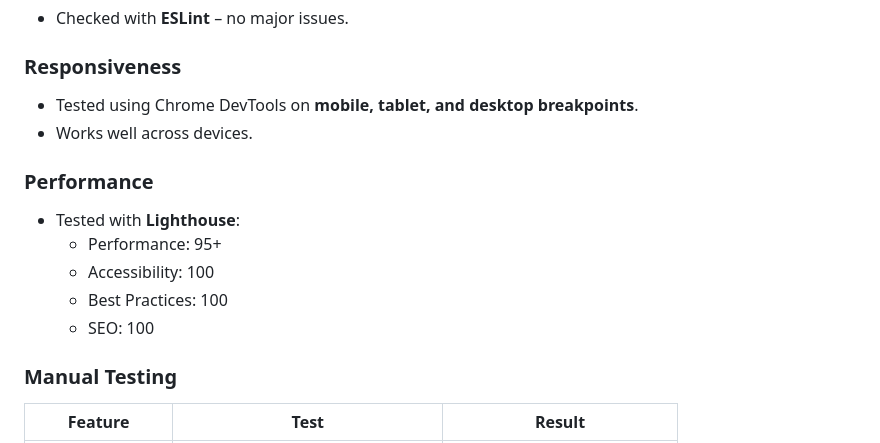
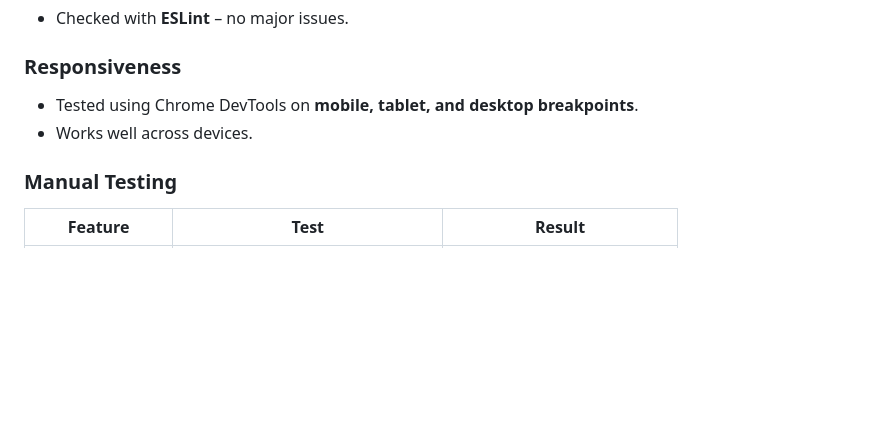
Before and after one commit to fila2021/explore-tigray, a Markdown page: README.md, the part around the change. Rendered like a GitHub page; blank space fills up the shorter version.

Commit message:
remove one test

```diff
--- a/README.md
+++ b/README.md
@@ -202,14 +202,6 @@ The following wireframes were created during the planning stage:
 - Tested using Chrome DevTools on **mobile, tablet, and desktop breakpoints**.
 - Works well across devices.
 
-### Performance
-
-- Tested with **Lighthouse**:
-  - Performance: 95+
-  - Accessibility: 100
-  - Best Practices: 100
-  - SEO: 100
-
 ### Manual Testing
 
 | Feature         | Test                            | Result                        |
```
